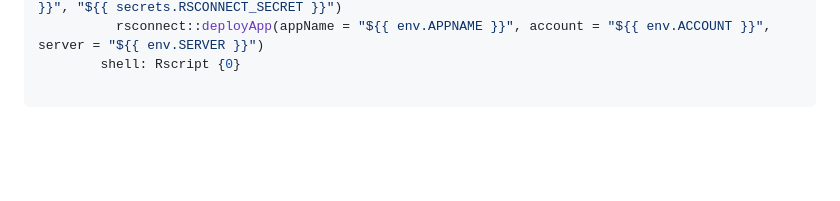
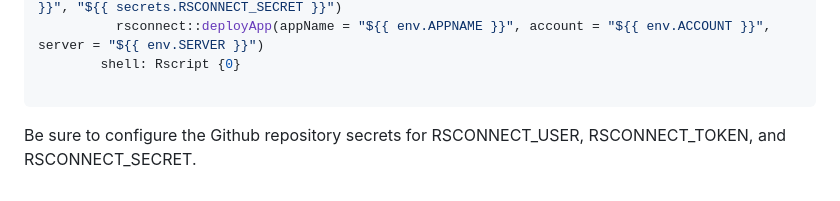
Before and after one commit to mjfrigaard/sap, a Markdown page: README.md, the part around the change. GitHub-like rendering; blank space fills up the shorter version.

Commit message:
changes to github repo secrets

````diff
--- a/README.md
+++ b/README.md
@@ -92,3 +92,5 @@ jobs:
         shell: Rscript {0}
 
 ```
+
+Be sure to configure the Github repository secrets for RSCONNECT_USER, RSCONNECT_TOKEN, and RSCONNECT_SECRET.
````
